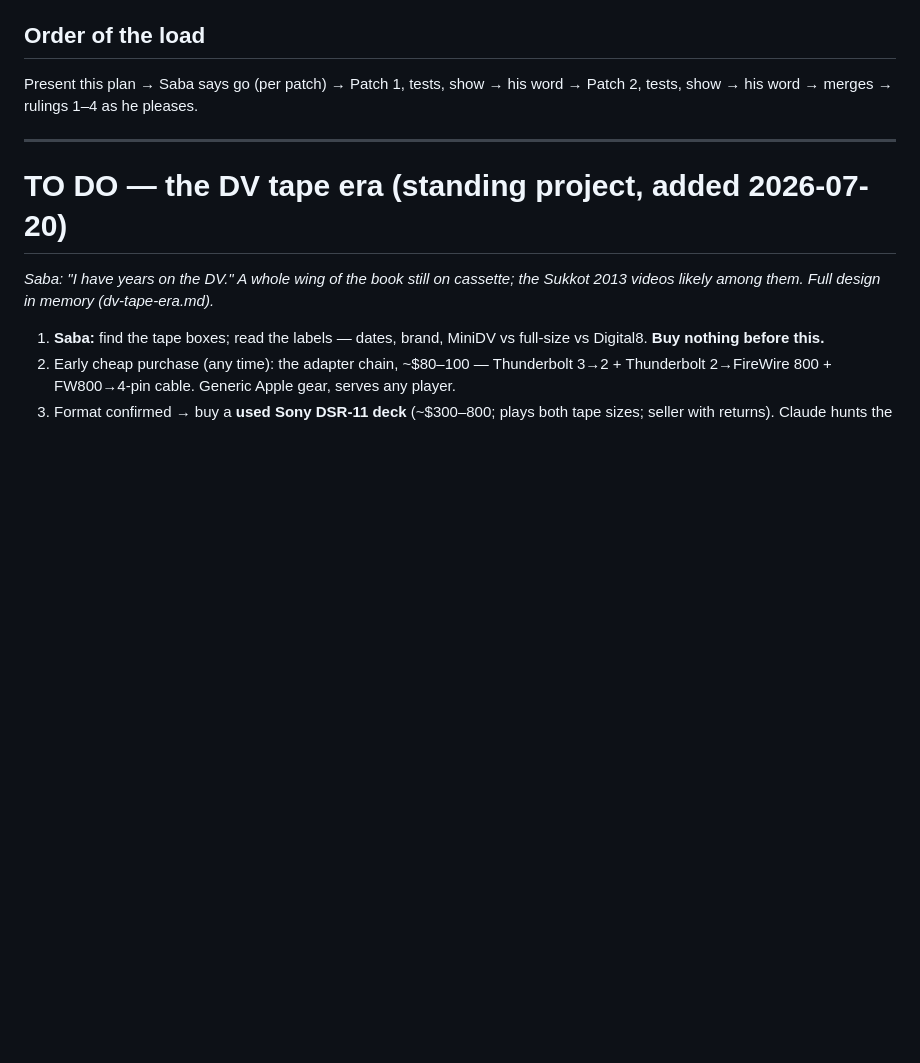
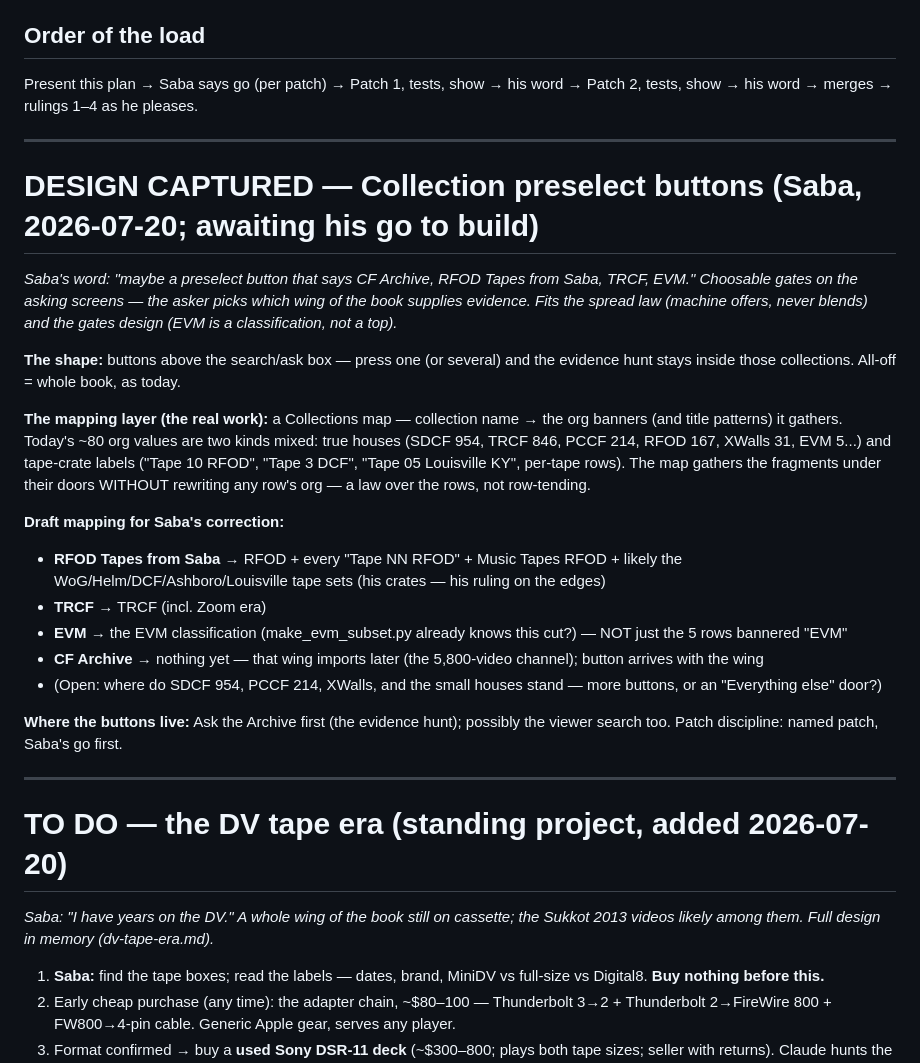
Before and after one commit to SageSaba/Saba-Code, a Markdown page: Next Load — paused branches review.md, the part around the change. GitHub-like rendering; blank space fills up the shorter version.

Commit message:
The keeper designs the doors: collection preselect buttons for the asking screens — CF Archive, RFOD Tapes from Saba, TRCF, EVM — choosable gates so the asker picks which wing answers; the mapping layer gathers ~80 mixed banners (true houses and tape-crate labels) under a few doors without retending a single row; draft map scribed for his correction, build awaits his go
Co-Authored-By: Claude Fable 5 <noreply@anthropic.com>

```diff
--- a/Next Load — paused branches review.md
+++ b/Next Load — paused branches review.md
@@ -105,6 +105,24 @@ Present this plan → Saba says go (per patch) → Patch 1, tests, show → his
 
 ---
 
+# DESIGN CAPTURED — Collection preselect buttons (Saba, 2026-07-20; awaiting his go to build)
+*Saba's word: "maybe a preselect button that says CF Archive, RFOD Tapes from Saba, TRCF, EVM." Choosable gates on the asking screens — the asker picks which wing of the book supplies evidence. Fits the spread law (machine offers, never blends) and the gates design (EVM is a classification, not a top).*
+
+**The shape:** buttons above the search/ask box — press one (or several) and the evidence hunt stays inside those collections. All-off = whole book, as today.
+
+**The mapping layer (the real work):** a Collections map — collection name → the org banners (and title patterns) it gathers. Today's ~80 org values are two kinds mixed: true houses (SDCF 954, TRCF 846, PCCF 214, RFOD 167, XWalls 31, EVM 5...) and tape-crate labels ("Tape 10 RFOD", "Tape 3 DCF", "Tape 05 Louisville KY", per-tape rows). The map gathers the fragments under their doors WITHOUT rewriting any row's org — a law over the rows, not row-tending.
+
+**Draft mapping for Saba's correction:**
+- **RFOD Tapes from Saba** → RFOD + every "Tape NN RFOD" + Music Tapes RFOD + likely the WoG/Helm/DCF/Ashboro/Louisville tape sets (his crates — his ruling on the edges)
+- **TRCF** → TRCF (incl. Zoom era)
+- **EVM** → the EVM classification (make_evm_subset.py already knows this cut?) — NOT just the 5 rows bannered "EVM"
+- **CF Archive** → nothing yet — that wing imports later (the 5,800-video channel); button arrives with the wing
+- (Open: where do SDCF 954, PCCF 214, XWalls, and the small houses stand — more buttons, or an "Everything else" door?)
+
+**Where the buttons live:** Ask the Archive first (the evidence hunt); possibly the viewer search too. Patch discipline: named patch, Saba's go first.
+
+---
+
 # TO DO — the DV tape era (standing project, added 2026-07-20)
 *Saba: "I have years on the DV." A whole wing of the book still on cassette; the Sukkot 2013 videos likely among them. Full design in memory (dv-tape-era.md).*
 
```
